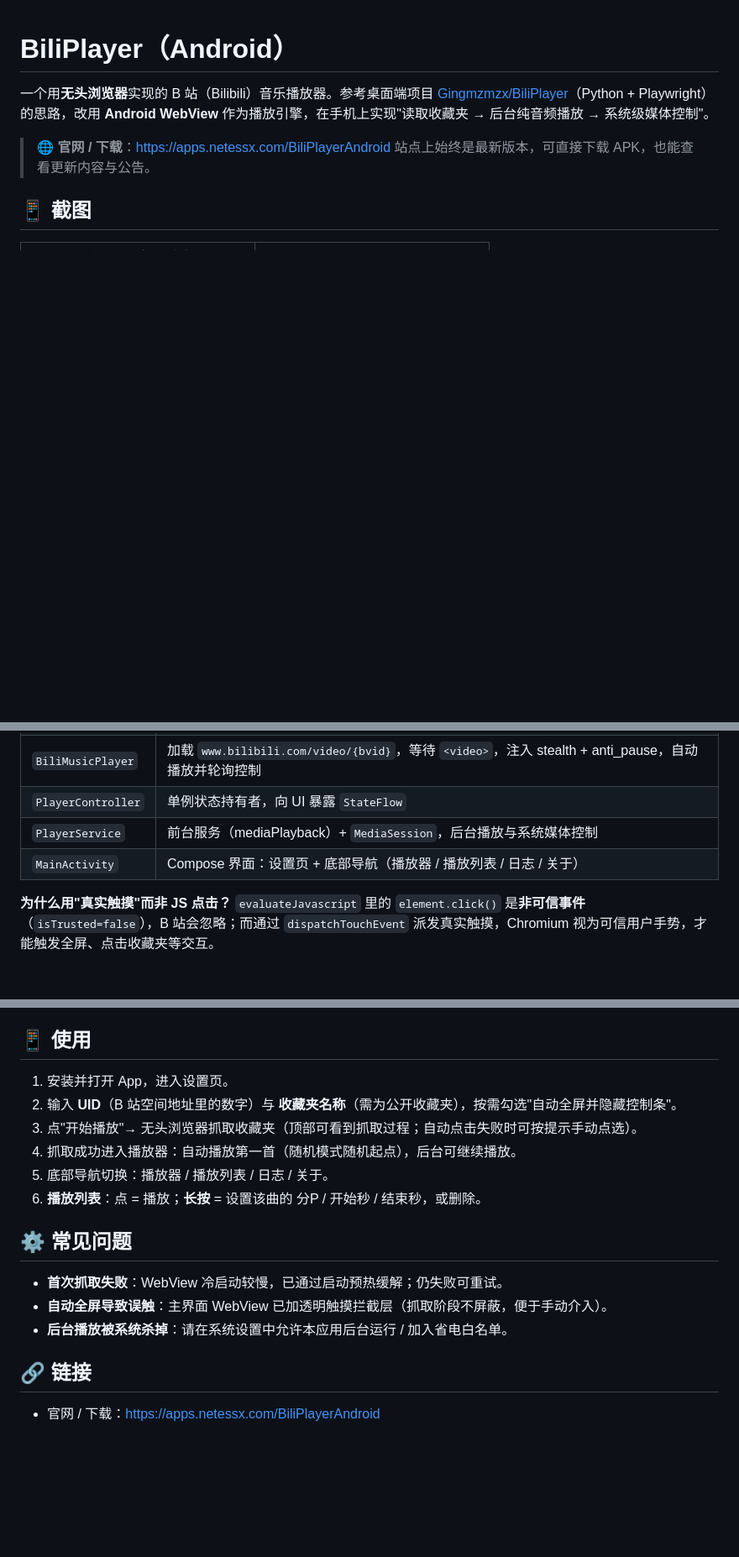
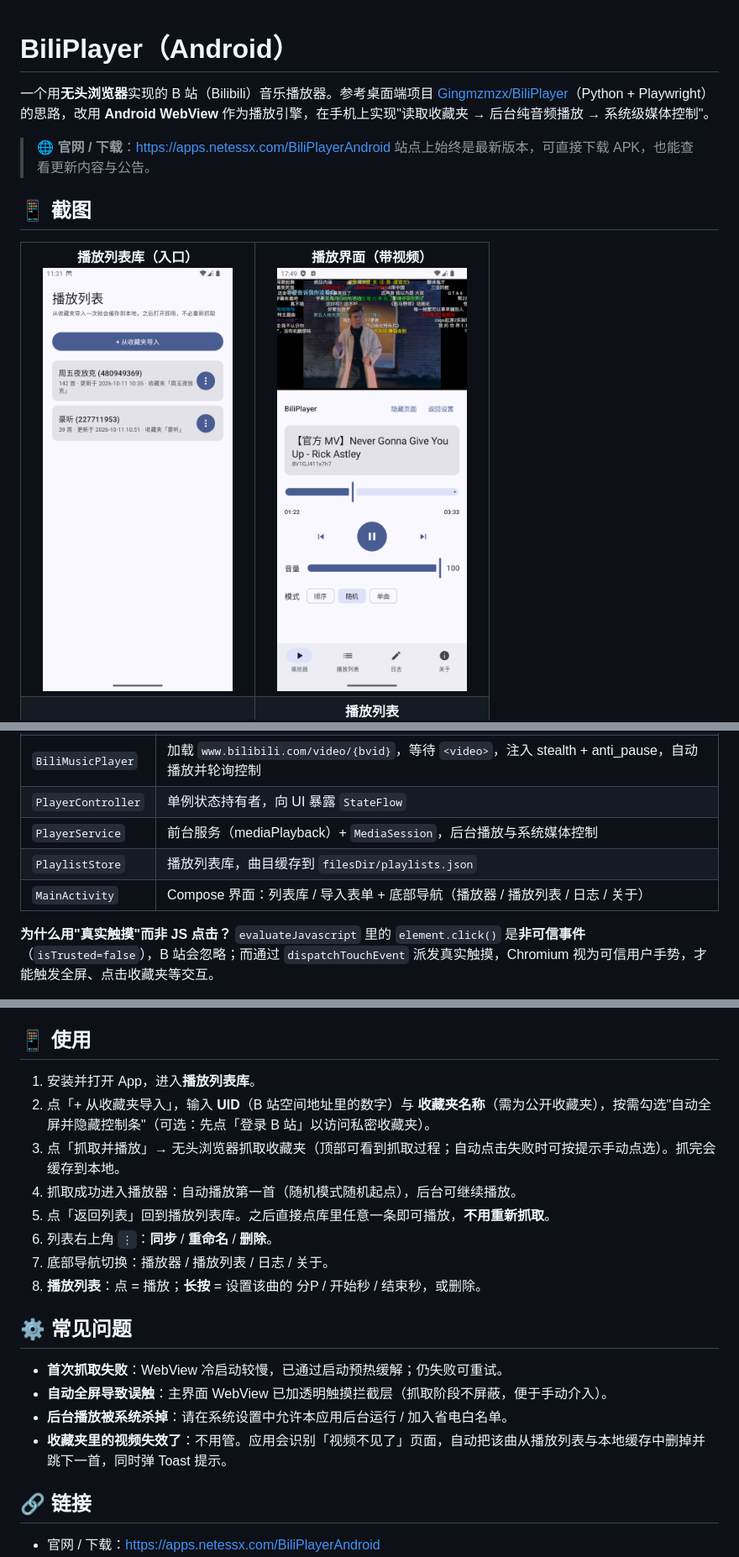
Before and after one commit to Gingmzmzx/BiliPlayer-android, a Markdown page: README.md, 3 parts joined by grey strips. Shown at 84% size. GitHub-like rendering; pictures changed too: screenshots/Screenshot_20261011_113105.png (added); blank space fills up the shorter version.

```diff
--- a/README.md
+++ b/README.md
@@ -9,4 +9,5 @@
 
 <table>
   <tr>
+    <td align="center"><b>播放列表库（入口）</b><br><img src="screenshots/Screenshot_20261011_113105.png" width="90%"></td>
     <td align="center"><b>播放界面（带视频）</b><br><img src="screenshots/Screenshot_20260824_174938.png" width="90%"></td>
@@ -48,7 +52,8 @@ WebView 同时也是视频画面显示层——显示 WebView 时，用户可以
 | `BiliMusicPlayer` | 加载 `www.bilibili.com/video/{bvid}`，等待 `<video>`，注入 stealth + anti_pause，自动播放并轮询控制 |
 | `PlayerController` | 单例状态持有者，向 UI 暴露 `StateFlow` |
 | `PlayerService` | 前台服务（mediaPlayback）+ `MediaSession`，后台播放与系统媒体控制 |
-| `MainActivity` | Compose 界面：设置页 + 底部导航（播放器 / 播放列表 / 日志 / 关于） |
+| `PlaylistStore` | 播放列表库，曲目缓存到 `filesDir/playlists.json` |
+| `MainActivity` | Compose 界面：列表库 / 导入表单 + 底部导航（播放器 / 播放列表 / 日志 / 关于） |
 
 **为什么用"真实触摸"而非 JS 点击？** `evaluateJavascript` 里的 `element.click()` 是**非可信事件**（`isTrusted=false`），B 站会忽略；而通过 `dispatchTouchEvent` 派发真实触摸，Chromium 视为可信用户手势，才能触发全屏、点击收藏夹等交互。
 
@@ -70,18 +75,21 @@ WebView 同时也是视频画面显示层——显示 WebView 时，用户可以
 
 ## 📱 使用
 
-1. 安装并打开 App，进入设置页。
-2. 输入 **UID**（B 站空间地址里的数字）与 **收藏夹名称**（需为公开收藏夹），按需勾选"自动全屏并隐藏控制条"。
-3. 点"开始播放"→ 无头浏览器抓取收藏夹（顶部可看到抓取过程；自动点击失败时可按提示手动点选）。
+1. 安装并打开 App，进入**播放列表库**。
+2. 点「+ 从收藏夹导入」，输入 **UID**（B 站空间地址里的数字）与 **收藏夹名称**（需为公开收藏夹），按需勾选"自动全屏并隐藏控制条"（可选：先点「登录 B 站」以访问私密收藏夹）。
+3. 点「抓取并播放」→ 无头浏览器抓取收藏夹（顶部可看到抓取过程；自动点击失败时可按提示手动点选）。抓完会缓存到本地。
 4. 抓取成功进入播放器：自动播放第一首（随机模式随机起点），后台可继续播放。
-5. 底部导航切换：播放器 / 播放列表 / 日志 / 关于。
-6. **播放列表**：点 = 播放；**长按** = 设置该曲的 分P / 开始秒 / 结束秒，或删除。
+5. 点「返回列表」回到播放列表库。之后直接点库里任意一条即可播放，**不用重新抓取**。
+6. 列表右上角 `⋮`：**同步** / **重命名** / **删除**。
+7. 底部导航切换：播放器 / 播放列表 / 日志 / 关于。
+8. **播放列表**：点 = 播放；**长按** = 设置该曲的 分P / 开始秒 / 结束秒，或删除。
 
 ## ⚙️ 常见问题
 
 - **首次抓取失败**：WebView 冷启动较慢，已通过启动预热缓解；仍失败可重试。
 - **自动全屏导致误触**：主界面 WebView 已加透明触摸拦截层（抓取阶段不屏蔽，便于手动介入）。
 - **后台播放被系统杀掉**：请在系统设置中允许本应用后台运行 / 加入省电白名单。
+- **收藏夹里的视频失效了**：不用管。应用会识别「视频不见了」页面，自动把该曲从播放列表与本地缓存中删掉并跳下一首，同时弹 Toast 提示。
 
 ## 🔗 链接
 
```
Also changed, not shown: other parts of README.md (+7 -4 lines), 2 other files.
